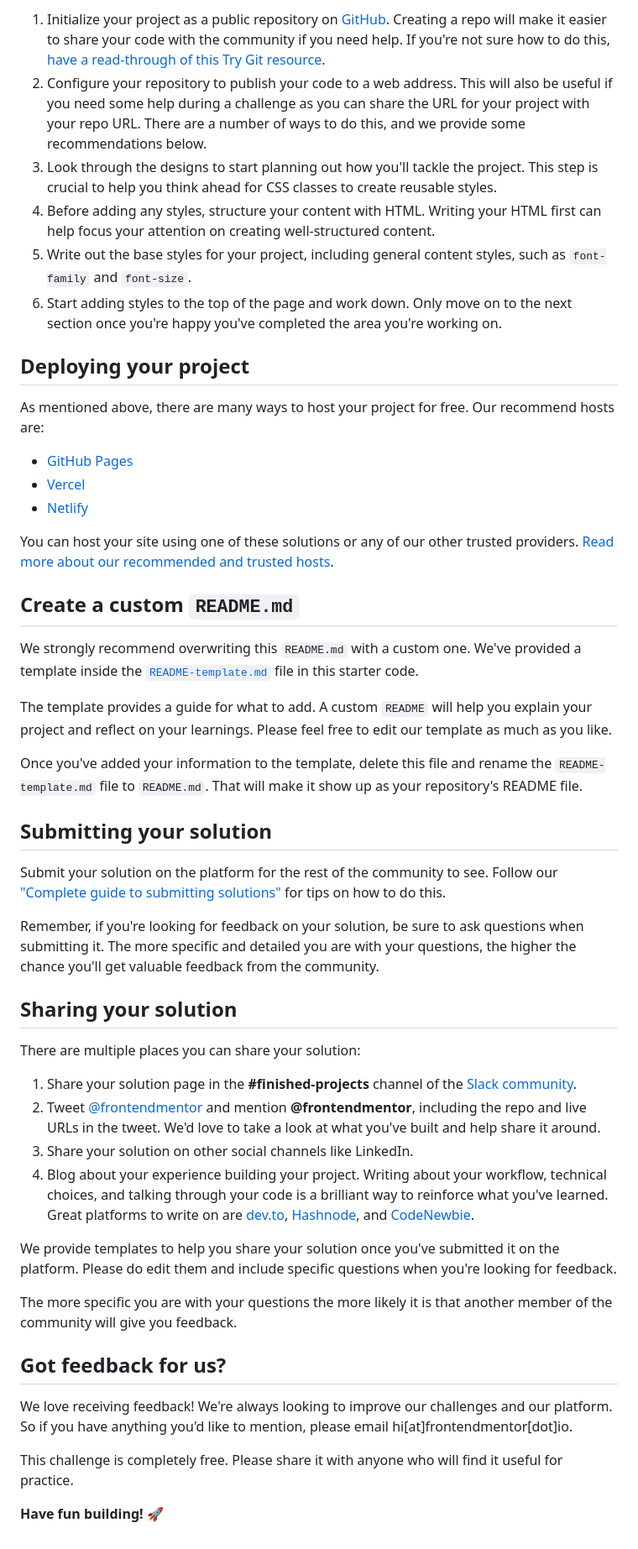
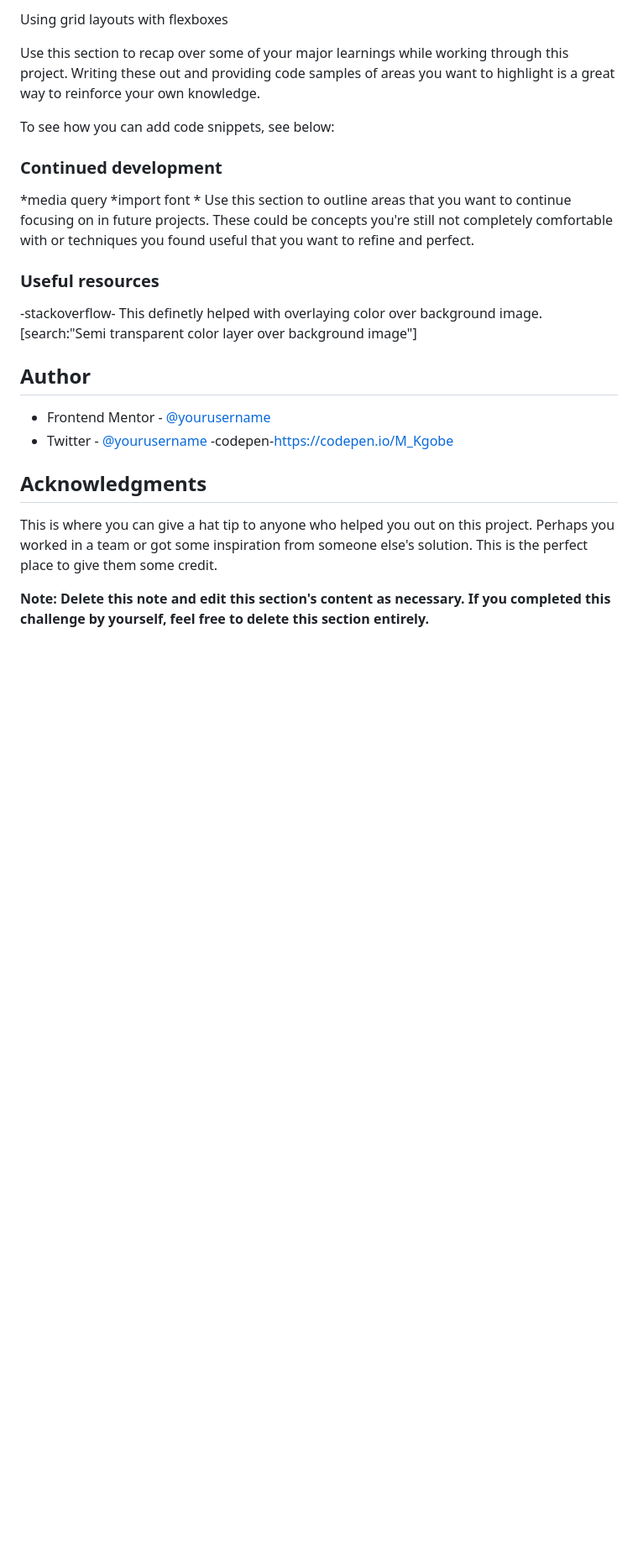
Before and after one commit to M-Kgobe/stats-preview-card-component-main, a Markdown page: README.md, the part around one of its changes. Shown at 84% size. Drawn GitHub-style; blank space fills up the shorter version.

```diff
--- a/README.md
+++ b/README.md
@@ -40,52 +50,31 @@ Feel free to use any workflow that you feel comfortable with. Below is a suggest
 
-1. Initialize your project as a public repository on [GitHub](https://github.com/). Creating a repo will make it easier to share your code with the community if you need help. If you're not sure how to do this, [have a read-through of this Try Git resource](https://try.github.io/).
-2. Configure your repository to publish your code to a web address. This will also be useful if you need some help during a challenge as you can share the URL for your project with your repo URL. There are a number of ways to do this, and we provide some recommendations below.
-3. Look through the designs to start planning out how you'll tackle the project. This step is crucial to help you think ahead for CSS classes to create reusable styles.
-4. Before adding any styles, structure your content with HTML. Writing your HTML first can help focus your attention on creating well-structured content.
-5. Write out the base styles for your project, including general content styles, such as `font-family` and `font-size`.
-6. Start adding styles to the top of the page and work down. Only move on to the next section once you're happy you've completed the area you're working on.
+Using grid layouts with flexboxes
 
-## Deploying your project
+Use this section to recap over some of your major learnings while working through this project. Writing these out and providing code samples of areas you want to highlight is a great way to reinforce your own knowledge.
 
-As mentioned above, there are many ways to host your project for free. Our recommend hosts are:
+To see how you can add code snippets, see below:
 
-- [GitHub Pages](https://pages.github.com/)
-- [Vercel](https://vercel.com/)
-- [Netlify](https://www.netlify.com/)
+### Continued development
 
-You can host your site using one of these solutions or any of our other trusted providers. [Read more about our recommended and trusted hosts](https://medium.com/frontend-mentor/frontend-mentor-trusted-hosting-providers-bf000dfebe).
+*media query
+*import font
+*
+Use this section to outline areas that you want to continue focusing on in future projects. These could be concepts you're still not completely comfortable with or techniques you found useful that you want to refine and perfect.
 
-## Create a custom `README.md`
 
-We strongly recommend overwriting this `README.md` with a custom one. We've provided a template inside the [`README-template.md`](./README-template.md) file in this starter code.
+### Useful resources
 
-The template provides a guide for what to add. A custom `README` will help you explain your project and reflect on your learnings. Please feel free to edit our template as much as you like.
+-stackoverflow- This definetly helped with overlaying color over background image.[search:"Semi transparent color layer over background image"]
 
-Once you've added your information to the template, delete this file and rename the `README-template.md` file to `README.md`. That will make it show up as your repository's README file.
 
-## Submitting your solution
+## Author
 
-Submit your solution on the platform for the rest of the community to see. Follow our ["Complete guide to submitting solutions"](https://medium.com/frontend-mentor/a-complete-guide-to-submitting-solutions-on-frontend-mentor-ac6384162248) for tips on how to do this.
+- Frontend Mentor - [@yourusername](https://www.frontendmentor.io/profile/M-Kgobe)
+- Twitter - [@yourusername](https://www.twitter.com/M_kgobe)
+-codepen-https://codepen.io/M_Kgobe
 
-Remember, if you're looking for feedback on your solution, be sure to ask questions when submitting it. The more specific and detailed you are with your questions, the higher the chance you'll get valuable feedback from the community.
+## Acknowledgments
 
-## Sharing your solution
+This is where you can give a hat tip to anyone who helped you out on this project. Perhaps you worked in a team or got some inspiration from someone else's solution. This is the perfect place to give them some credit.
 
-There are multiple places you can share your solution:
-
-1. Share your solution page in the **#finished-projects** channel of the [Slack community](https://www.frontendmentor.io/slack).
-2. Tweet [@frontendmentor](https://twitter.com/frontendmentor) and mention **@frontendmentor**, including the repo and live URLs in the tweet. We'd love to take a look at what you've built and help share it around.
-3. Share your solution on other social channels like LinkedIn.
-4. Blog about your experience building your project. Writing about your workflow, technical choices, and talking through your code is a brilliant way to reinforce what you've learned. Great platforms to write on are [dev.to](https://dev.to/), [Hashnode](https://hashnode.com/), and [CodeNewbie](https://community.codenewbie.org/).
-
-We provide templates to help you share your solution once you've submitted it on the platform. Please do edit them and include specific questions when you're looking for feedback.
-
-The more specific you are with your questions the more likely it is that another member of the community will give you feedback.
-
-## Got feedback for us?
-
-We love receiving feedback! We're always looking to improve our challenges and our platform. So if you have anything you'd like to mention, please email hi[at]frontendmentor[dot]io.
-
-This challenge is completely free. Please share it with anyone who will find it useful for practice.
-
-**Have fun building!** 🚀
+**Note: Delete this note and edit this section's content as necessary. If you completed this challenge by yourself, feel free to delete this section entirely.**
```
Also changed, not shown: other parts of README.md (+31 -21 lines), README-template.md (deleted, +0 -110 lines), screenshot.png (added), 2 other files.
